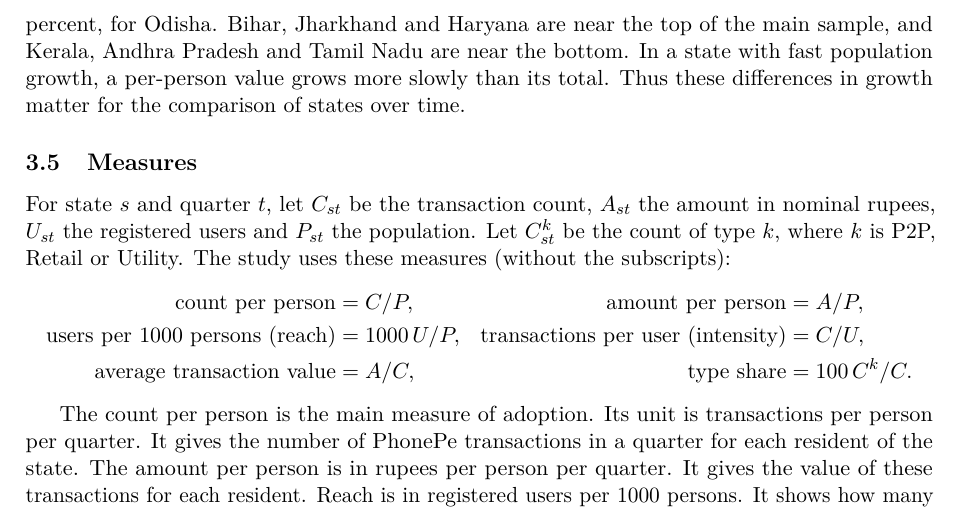
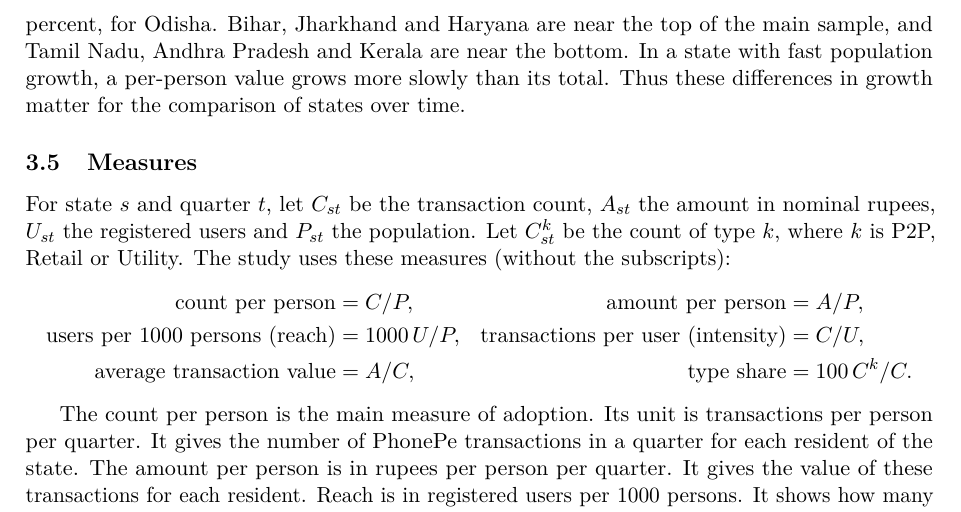
Before and after one commit to Devansh-bit/btp-upi-financial-inclusion, a LaTeX thesis (thesis/study/part1.tex, which reads output/study/part1/numbers.tex): part of page 8 of 23, cut so that both start at the same text. Compiled offline with pdfLaTeX.

Commit message:
docs: Part 1 study, population names from keys
Co-Authored-By: Claude Opus 5.5 <noreply@anthropic.com>

```diff
--- a/output/study/part1/numbers.tex
+++ b/output/study/part1/numbers.tex
@@ -32,6 +32,8 @@
 \defval{pop.growth.min}{2.8}  % percent change 2018Q1-2026Q2, 35 ids; data/interim/population.csv
 \defval{pop.growth.main.max.name}{Delhi}  % main sample; data/interim/population.csv
 \defval{pop.growth.main.max}{16.5}  % percent change 2018Q1-2026Q2, main sample; data/interim/population.csv
+\defval{pop.growth.main.top2to4.names}{Bihar, Jharkhand and Haryana}  % main sample, growth ranks 2 to 4 from the top; data/interim/population.csv
+\defval{pop.growth.main.bottom2to4.names}{Tamil Nadu, Andhra Pradesh and Kerala}  % main sample, growth ranks 2 to 4 from the bottom, smallest growth first; data/interim/population.csv
 \defval{nat.count.2018Q1}{0.14}  % national(); data/interim/phonepe.csv
 \defval{nat.amount.2018Q1}{0.17}  % national(); data/interim/phonepe.csv
 \defval{nat.users.2018Q1}{47.5}  % national(); data/interim/phonepe.csv
--- a/thesis/study/part1.tex
+++ b/thesis/study/part1.tex
@@ -196,7 +196,7 @@ The \val{data.n_ids} state ids have a total population of \val{pop.total.2018Q1}
 \caption{Population growth by state unit, 2018Q1 to 2026Q2. Unit: percent change. Sample: all \val{data.n_ids} state units; the other union territories are marked. Source: interpolation of the NCP 2020 projections \citep{ncp2020}.}\label{fig:population_growth}
 \end{figure}
 
-The figure sorts the state ids by growth, and grey bars mark the union territories outside the main sample. The largest growth is \val{pop.growth.max} percent, for \val{pop.growth.max.name}. The data of this study do not show the reason for this large value. A larger population gives smaller values per person, so the per-person values of this unit depend on this projection. In the main sample, the largest growth is \val{pop.growth.main.max} percent, for \val{pop.growth.main.max.name}. The smallest growth is \val{pop.growth.min} percent, for \val{pop.growth.min.name}. Bihar, Jharkhand and Haryana are near the top of the main sample, and Kerala, Andhra Pradesh and Tamil Nadu are near the bottom. In a state with fast population growth, a per-person value grows more slowly than its total. Thus these differences in growth matter for the comparison of states over time.
+The figure sorts the state ids by growth, and grey bars mark the union territories outside the main sample. The largest growth is \val{pop.growth.max} percent, for \val{pop.growth.max.name}. The data of this study do not show the reason for this large value. A larger population gives smaller values per person, so the per-person values of this unit depend on this projection. In the main sample, the largest growth is \val{pop.growth.main.max} percent, for \val{pop.growth.main.max.name}. The smallest growth is \val{pop.growth.min} percent, for \val{pop.growth.min.name}. \val{pop.growth.main.top2to4.names} are near the top of the main sample, and \val{pop.growth.main.bottom2to4.names} are near the bottom. In a state with fast population growth, a per-person value grows more slowly than its total. Thus these differences in growth matter for the comparison of states over time.
 
 \subsection{Measures}\label{sec:measures}
 For state $s$ and quarter $t$, let $C_{st}$ be the transaction count, $A_{st}$ the amount in nominal rupees, $U_{st}$ the registered users and $P_{st}$ the population. Let $C^k_{st}$ be the count of type $k$, where $k$ is P2P, Retail or Utility. The study uses these measures (without the subscripts):
```
Also changed, not shown: 1 other file.
